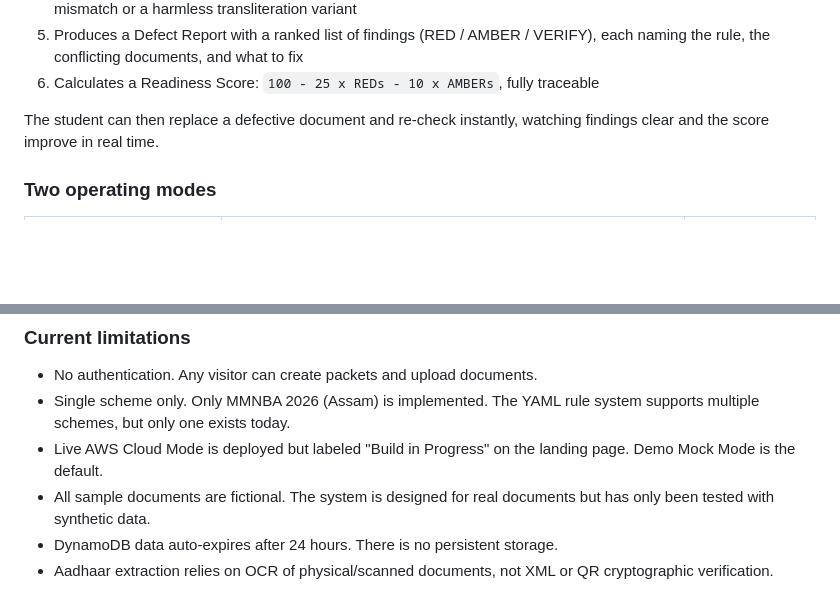
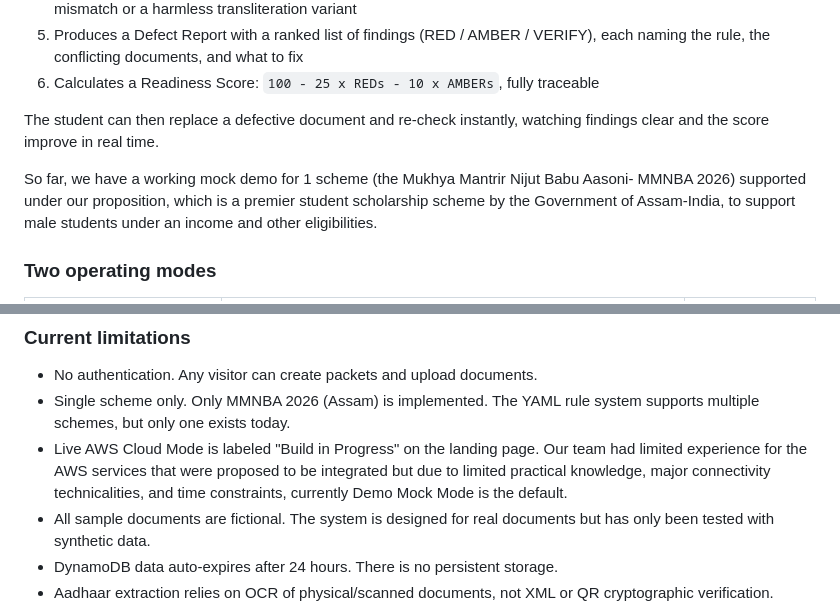
Before and after one commit to antarjit-das/defect-guard, a Markdown page: README.md, 2 parts joined by grey strips. GitHub-like rendering; blank space fills up the shorter version.

```diff
--- a/README.md
+++ b/README.md
@@ -29,6 +29,7 @@ Defect Guard checks a student's MMNBA scholarship documents before final portal
 
 The student can then replace a defective document and re-check instantly, watching findings clear and the score improve in real time.
 
+So far, we have a working mock demo for 1 scheme (the Mukhya Mantrir Nijut Babu Aasoni- MMNBA 2026) supported under our proposition, which is a premier student scholarship scheme by the Government of Assam-India, to support male students under an income and other eligibilities.
 ### Two operating modes
 
 | Mode | Purpose | AWS required? |
@@ -341,7 +342,7 @@ The backend is deployed using AWS SAM to ap-south-1:
 
 - No authentication. Any visitor can create packets and upload documents.
 - Single scheme only. Only MMNBA 2026 (Assam) is implemented. The YAML rule system supports multiple schemes, but only one exists today.
-- Live AWS Cloud Mode is deployed but labeled "Build in Progress" on the landing page. Demo Mock Mode is the default.
+- Live AWS Cloud Mode is labeled "Build in Progress" on the landing page. Our team had limited experience for the AWS services that were proposed to be integrated but due to limited practical knowledge, major connectivity technicalities, and time constraints, currently Demo Mock Mode is the default.
 - All sample documents are fictional. The system is designed for real documents but has only been tested with synthetic data.
 - DynamoDB data auto-expires after 24 hours. There is no persistent storage.
 - Aadhaar extraction relies on OCR of physical/scanned documents, not XML or QR cryptographic verification.
```
Also changed, not shown: other parts of README.md (+18 -12 lines).
